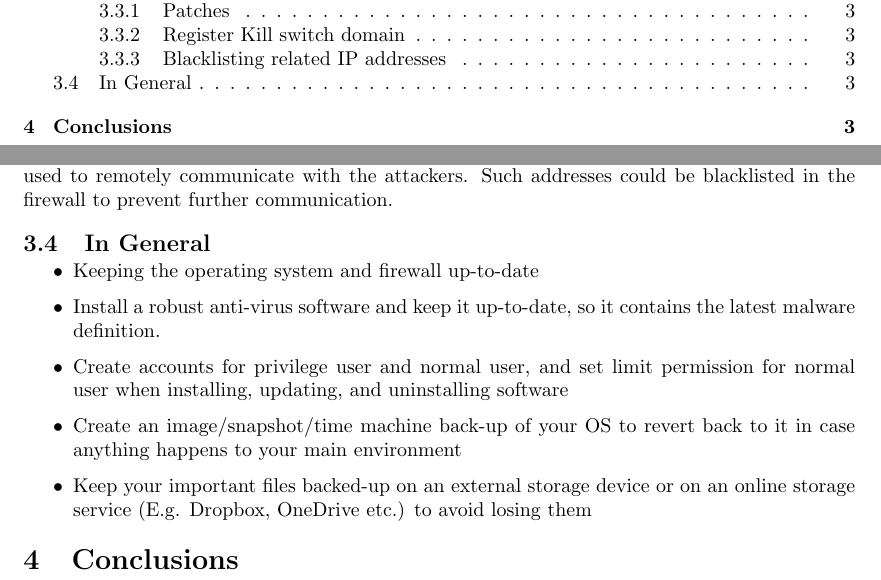
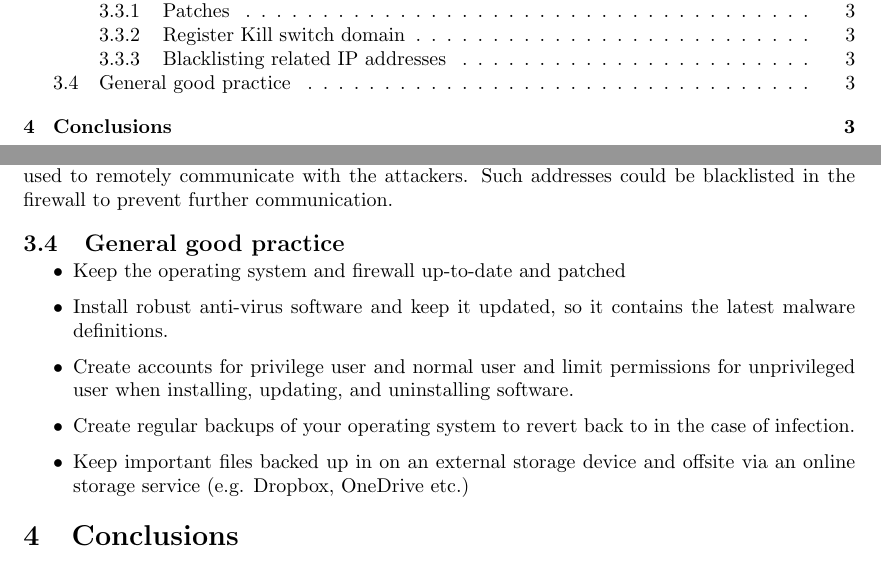
Before and after one commit to frebib/modern-day-ransomware, a LaTeX document (main.tex): two parts of pages 1 and 4 of 5, joined at a grey line, cut so that both start at the same text. Compiled offline with pdfLaTeX.

Commit message:
Improve grammar and readability in 'good practice' section

```diff
--- a/main.tex
+++ b/main.tex
@@ -89,13 +89,14 @@ The impact of the malware could have mitigated by simply keeping up to date with
 The aforementioned kill switch can be found relatively easily conducting some static analysis on the portable executable of WannaCry, by inspecting it with \texttt{pestr} which is part of the "PEV" toolkit for file analysis. By running the \texttt{pestr --net <wanacryExecName>} command, one of the strings returned will be the kill switch URL. Registering such domain will prevent the malware from executing and spreading further.
 \subsubsection{Blacklisting related IP addresses}
 By conducting some behavioral analysis conducted on the "WannaDecrypt0r" executable, string generated during its execution can be observed and a RegEx filter applied to isolate all strings listing IPv4 addresses. These are the addresses that will be used in the setup of the Tor circuit used to remotely communicate with the attackers. Such addresses could be blacklisted in the firewall to prevent further communication.
-\subsection{In General}
+
+\subsection{General good practice}
 \begin{itemize}
-\item Keeping the operating system and firewall up-to-date
-\item Install a robust anti-virus software and keep it up-to-date, so it contains the latest malware definition.
-\item Create accounts for privilege user and normal user, and set limit permission for normal user when installing, updating, and uninstalling software
-\item Create an image/snapshot/time machine back-up of your OS to revert back to it in case anything happens to your main environment
-\item Keep your important files backed-up on an external storage device or on an online storage service (E.g. Dropbox, OneDrive etc.) to avoid losing them
+\item Keep the operating system and firewall up-to-date and patched
+\item Install robust anti-virus software and keep it updated, so it contains the latest malware definitions.
+\item Create accounts for privilege user and normal user and limit permissions for unprivileged user when installing, updating, and uninstalling software.
+\item Create regular backups of your operating system to revert back to in the case of infection.
+\item Keep important files backed up in on an external storage device and offsite via an online storage service (e.g. Dropbox, OneDrive etc.)
 \end{itemize}
 
 
```
